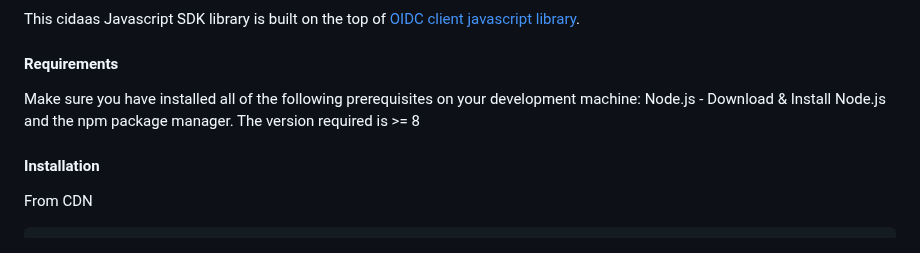
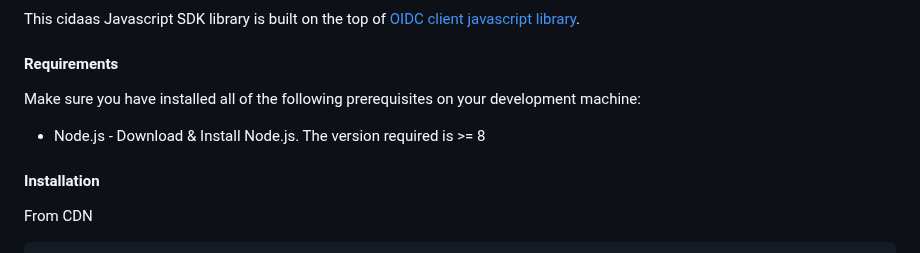
Before and after one commit to Cidaas/cidaas-javascript-sdk, a Markdown page: README.md, the part around the change. Rendered like a GitHub page.

Commit message:
fix(): bullet point the requirements

```diff
--- a/README.md
+++ b/README.md
@@ -14,7 +14,7 @@ This cidaas Javascript SDK library is built on the top of [OIDC client javascrip
 #### Requirements
 
 Make sure you have installed all of the following prerequisites on your development machine:
-Node.js - Download & Install Node.js and the npm package manager. The version required is >= 8
+* Node.js - Download & Install Node.js. The version required is >= 8
 
 #### Installation
 
```
